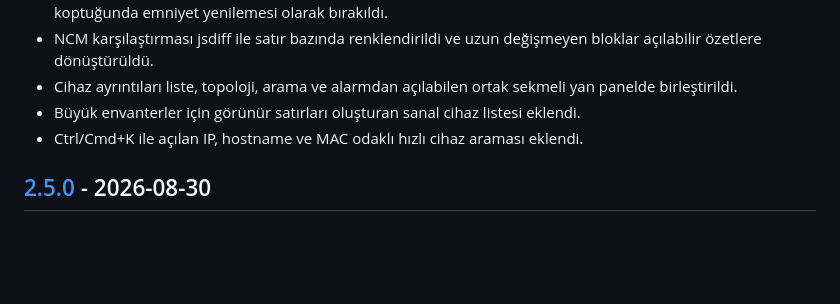
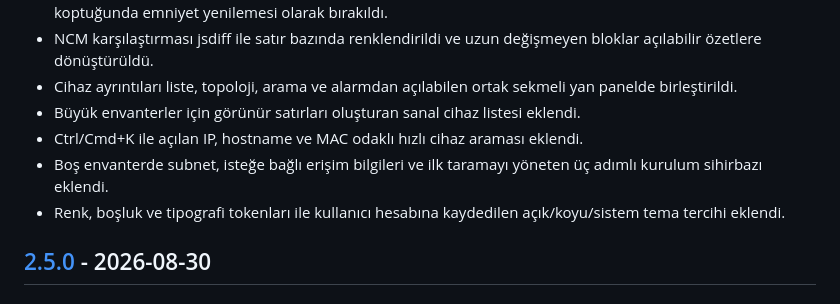
Before and after one commit to AtakanTas-io/NetMon, a Markdown page: CHANGELOG.md, the part around the change. Drawn GitHub-style; blank space fills up the shorter version.

Commit message:
Kurulum ve tema değişikliklerini kaydet

```diff
--- a/CHANGELOG.md
+++ b/CHANGELOG.md
@@ -13,6 +13,8 @@ Bu dosya [Keep a Changelog](https://keepachangelog.com/tr-TR/1.1.0/) düzenini i
 - Cihaz ayrıntıları liste, topoloji, arama ve alarmdan açılabilen ortak sekmeli yan panelde birleştirildi.
 - Büyük envanterler için görünür satırları oluşturan sanal cihaz listesi eklendi.
 - Ctrl/Cmd+K ile açılan IP, hostname ve MAC odaklı hızlı cihaz araması eklendi.
+- Boş envanterde subnet, isteğe bağlı erişim bilgileri ve ilk taramayı yöneten üç adımlı kurulum sihirbazı eklendi.
+- Renk, boşluk ve tipografi tokenları ile kullanıcı hesabına kaydedilen açık/koyu/sistem tema tercihi eklendi.
 
 ## [2.5.0] - 2026-08-30
 
```
